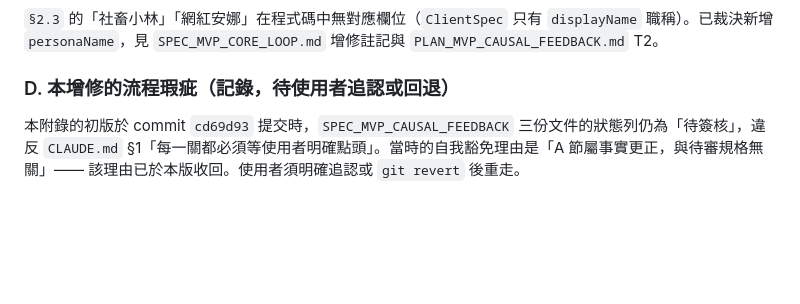
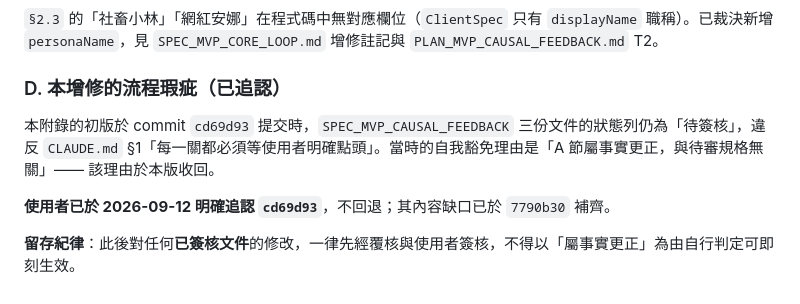
Before and after one commit to IYungHuang/share-tour, a Markdown page: SPEC_MVP_TIMELINE_UI.md, the part around the change. GitHub-like rendering; blank space fills up the shorter version.

```diff
--- a/SPEC_MVP_TIMELINE_UI.md
+++ b/SPEC_MVP_TIMELINE_UI.md
@@ -222,6 +222,10 @@ stateDiagram-v2
 
 `§2.3` 的「社畜小林」「網紅安娜」在程式碼中無對應欄位（`ClientSpec` 只有 `displayName` 職稱）。已裁決新增 `personaName`，見 `SPEC_MVP_CORE_LOOP.md` 增修註記與 `PLAN_MVP_CAUSAL_FEEDBACK.md` T2。
 
-### D. 本增修的流程瑕疵（記錄，待使用者追認或回退）
+### D. 本增修的流程瑕疵（已追認）
 
-本附錄的初版於 commit `cd69d93` 提交時，`SPEC_MVP_CAUSAL_FEEDBACK` 三份文件的狀態列仍為「待簽核」，違反 `CLAUDE.md` §1「每一關都必須等使用者明確點頭」。當時的自我豁免理由是「A 節屬事實更正，與待審規格無關」—— 該理由已於本版收回。使用者須明確追認或 `git revert` 後重走。
+本附錄的初版於 commit `cd69d93` 提交時，`SPEC_MVP_CAUSAL_FEEDBACK` 三份文件的狀態列仍為「待簽核」，違反 `CLAUDE.md` §1「每一關都必須等使用者明確點頭」。當時的自我豁免理由是「A 節屬事實更正，與待審規格無關」—— 該理由於本版收回。
+
+**使用者已於 2026-09-12 明確追認 `cd69d93`**，不回退；其內容缺口已於 `7790b30` 補齊。
+
+**留存紀律**：此後對任何**已簽核文件**的修改，一律先經覆核與使用者簽核，不得以「屬事實更正」為由自行判定可即刻生效。
```
Also changed, not shown: EXECUTION_PLAN_MVP_CAUSAL_FEEDBACK.md (+6 -4 lines).
